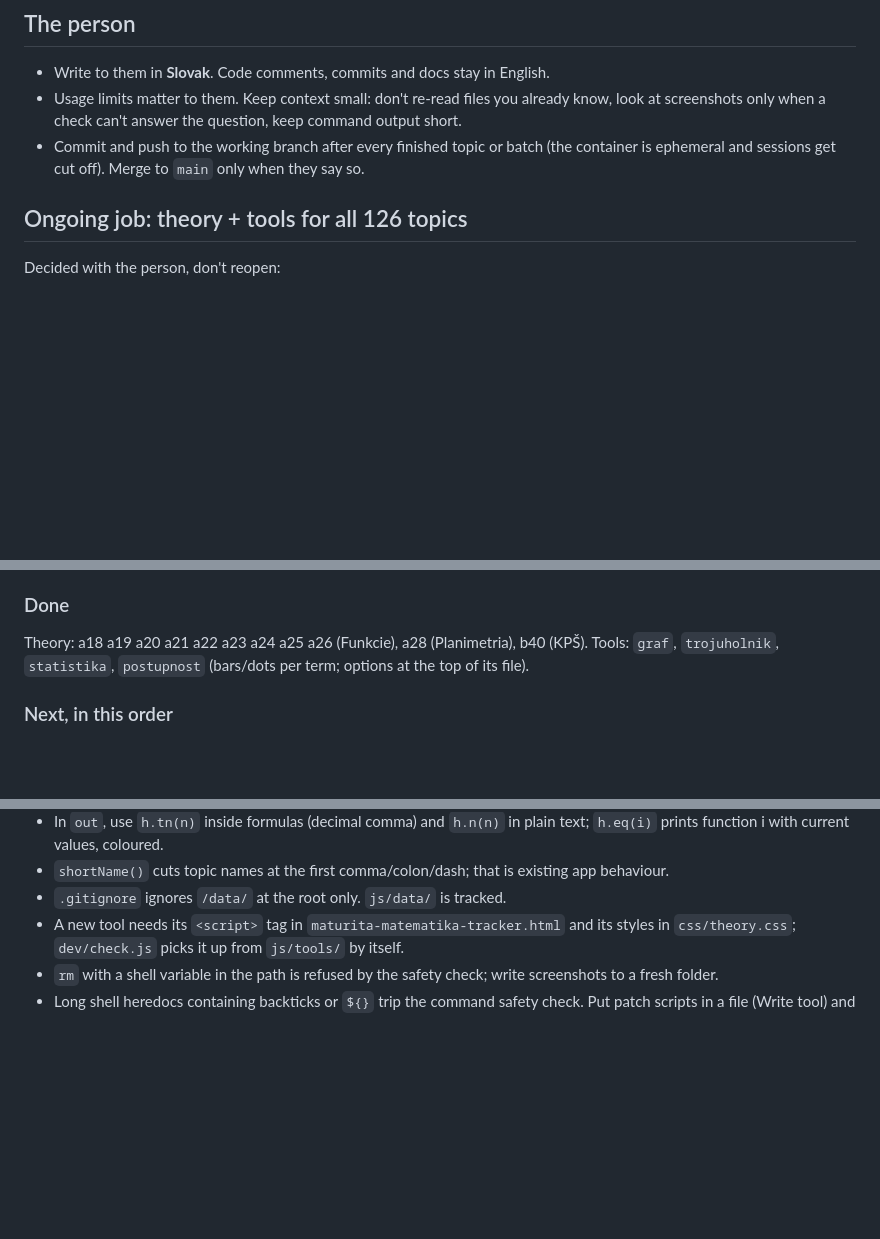
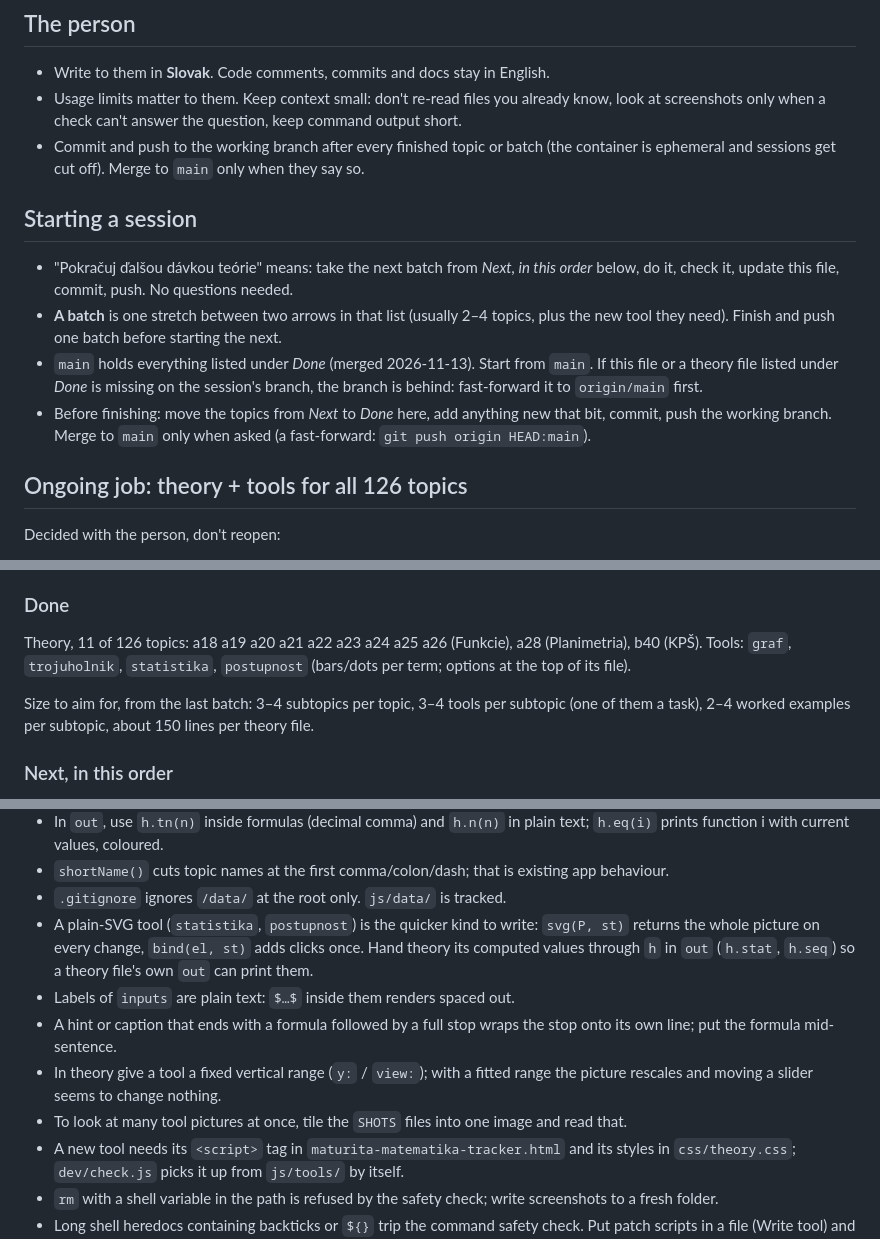
Before and after one commit to MedardWork/ExtMatMat_Tracker, a Markdown page: CLAUDE.md, 3 parts joined by grey strips. Rendered like a GitHub page; blank space fills up the shorter version.

Commit message:
CLAUDE.md: how to start a session, batch size, more notes
Co-Authored-By: Claude Fable 5.2 <noreply@anthropic.com>
Claude-Session: https://claude.ai/code/session_01KVYYqKE6jk6aMYQdcwGXLM

```diff
--- a/CLAUDE.md
+++ b/CLAUDE.md
@@ -11,6 +11,18 @@ A tracker for preparing for the Slovak external maths maturita (plus Danish Mate
   screenshots only when a check can't answer the question, keep command output short.
 - Commit and push to the working branch after every finished topic or batch (the container is
   ephemeral and sessions get cut off). Merge to `main` only when they say so.
+
+## Starting a session
+
+- "Pokračuj ďalšou dávkou teórie" means: take the next batch from *Next, in this order* below, do it, check
+  it, update this file, commit, push. No questions needed.
+- **A batch** is one stretch between two arrows in that list (usually 2–4 topics, plus the new tool they
+  need). Finish and push one batch before starting the next.
+- `main` holds everything listed under *Done* (merged 2026-11-13). Start from `main`. If this file or a
+  theory file listed under *Done* is missing on the session's branch, the branch is behind: fast-forward
+  it to `origin/main` first.
+- Before finishing: move the topics from *Next* to *Done* here, add anything new that bit, commit, push
+  the working branch. Merge to `main` only when asked (a fast-forward: `git push origin HEAD:main`).
 
 ## Ongoing job: theory + tools for all 126 topics
 
@@ -30,8 +42,11 @@ Decided with the person, don't reopen:
 
 ### Done
 
-Theory: a18 a19 a20 a21 a22 a23 a24 a25 a26 (Funkcie), a28 (Planimetria), b40 (KPŠ).
+Theory, 11 of 126 topics: a18 a19 a20 a21 a22 a23 a24 a25 a26 (Funkcie), a28 (Planimetria), b40 (KPŠ).
 Tools: `graf`, `trojuholnik`, `statistika`, `postupnost` (bars/dots per term; options at the top of its file).
+
+Size to aim for, from the last batch: 3–4 subtopics per topic, 3–4 tools per subtopic (one of them a
+task), 2–4 worked examples per subtopic, about 150 lines per theory file.
 
 ### Next, in this order
 
@@ -66,6 +81,15 @@ Things that bite:
   function i with current values, coloured.
 - `shortName()` cuts topic names at the first comma/colon/dash; that is existing app behaviour.
 - `.gitignore` ignores `/data/` at the root only. `js/data/` is tracked.
+- A plain-SVG tool (`statistika`, `postupnost`) is the quicker kind to write: `svg(P, st)` returns the
+  whole picture on every change, `bind(el, st)` adds clicks once. Hand theory its computed values through
+  `h` in `out` (`h.stat`, `h.seq`) so a theory file's own `out` can print them.
+- Labels of `inputs` are plain text: `$…$` inside them renders spaced out.
+- A hint or caption that ends with a formula followed by a full stop wraps the stop onto its own line;
+  put the formula mid-sentence.
+- In theory give a tool a fixed vertical range (`y:` / `view:`); with a fitted range the picture rescales
+  and moving a slider seems to change nothing.
+- To look at many tool pictures at once, tile the `SHOTS` files into one image and read that.
 - A new tool needs its `<script>` tag in `maturita-matematika-tracker.html` and its styles in
   `css/theory.css`; `dev/check.js` picks it up from `js/tools/` by itself.
 - `rm` with a shell variable in the path is refused by the safety check; write screenshots to a fresh folder.
```
